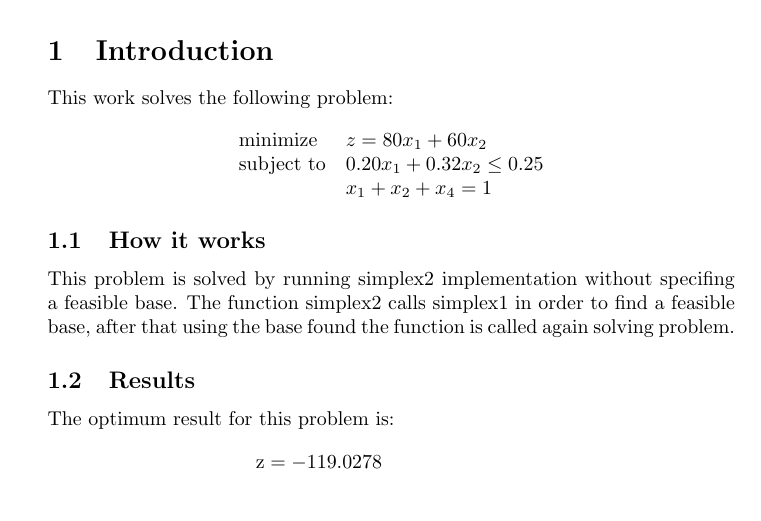
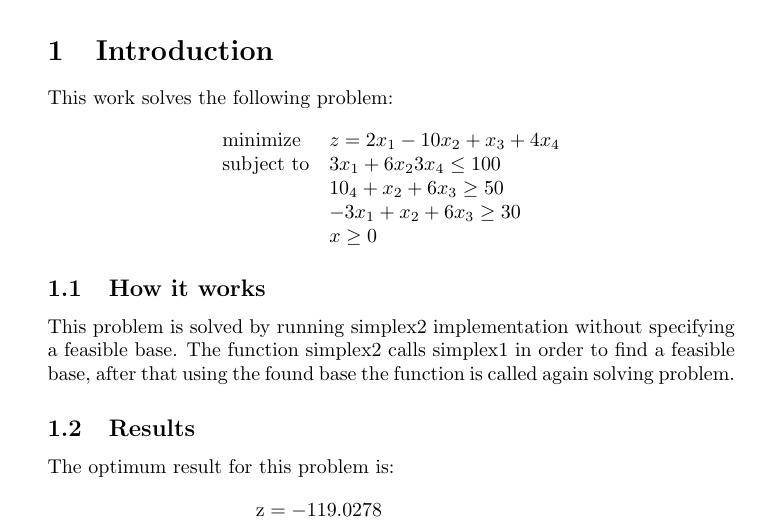
Before and after one commit to gleissonassis/201801-otimizacao-multiobjetivo, a LaTeX problem sheet (exercise1/exercise1.tex): part of page 1 of 2, cut so that both start at the same text, the shorter picture padded with empty space. Compiled offline with pdfLaTeX.

Commit message:
Typo fixing

```diff
--- a/exercise1/exercise1.tex
+++ b/exercise1/exercise1.tex
@@ -33,16 +33,18 @@ This work solves the following problem:
 
 \begin{equation*}
 \begin{array}{ll@{}ll}
-\text{minimize}  & z = 80x_{1} + 60x_{2} &\\
-\text{subject to}& 0.20x_{1} + 0.32x_{2} \leq 0.25\\
-                 & x_{1} + x_{2} + x_{4} = 1
+\text{minimize}  & z = 2x_{1} - 10x_{2} + x_{3} + 4x_{4} &\\
+\text{subject to}& 3x_{1} + 6x_{2}  3x_{4} \leq 100\\
+                 & 10_{4} + x_{2} + 6x_{3} \geq 50\\
+                 & -3x_{1} + x_{2} + 6x_{3} \geq 30\\
+                 & x \geq 0
 \end{array}
 \end{equation*}
 
 \subsection{How it works}
-This problem is solved by running simplex2 implementation without specifing a
+This problem is solved by running simplex2 implementation without specifying a
 feasible base. The function simplex2 calls simplex1 in order to find a feasible base,
-after that using the base found the function is called again solving
+after that using the found base the function is called again solving
 problem.
 
 \subsection{Results}
```
Also changed, not shown: exercise1/exercise1.pdf, exercise1/exercise1.tex (2 more changed lines).
